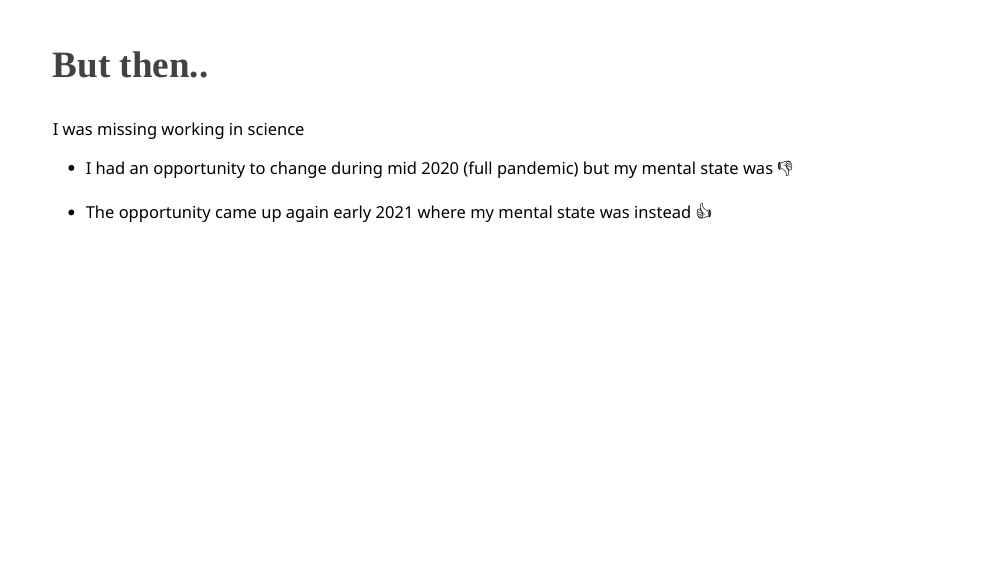
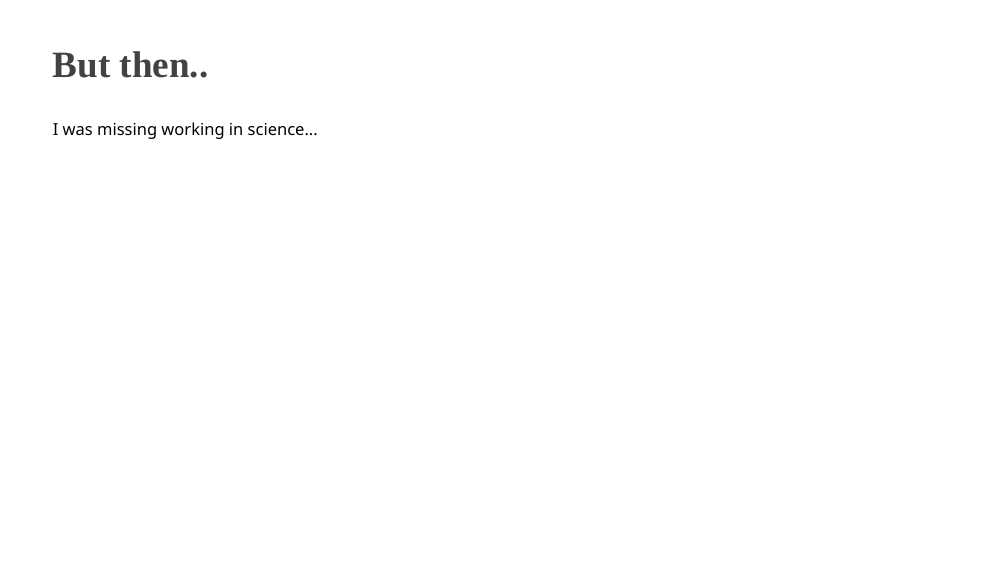
Before and after one commit to annaquaglieri16/SSAVIC-2022, an R Markdown document (index.Rmd): page 10 of 17. The pictures show the slides in the output file index.html that the author committed with the source; the slides are laid out offline by our stand-in for remark.js, each with all of its steps uncovered, in fonts that may differ from those the slides ask for, and without slide numbers, shadows or browser add-ons.

Commit message:
update slides

```diff
--- a/index.Rmd
+++ b/index.Rmd
@@ -170,16 +170,7 @@ background-size: 20%
 
 ## But then..
 
-I was missing working in science
-
---
-
-- I had an opportunity to change during mid 2020 (full pandemic) but my mental state was 👎
-
---
-
-- The opportunity came up again early 2021 where my mental state was instead 👍
-
+I was missing working in science...
 
 ---
 class: center
```
Also changed, not shown: index.html, index.Rmd (2 more changed lines).
